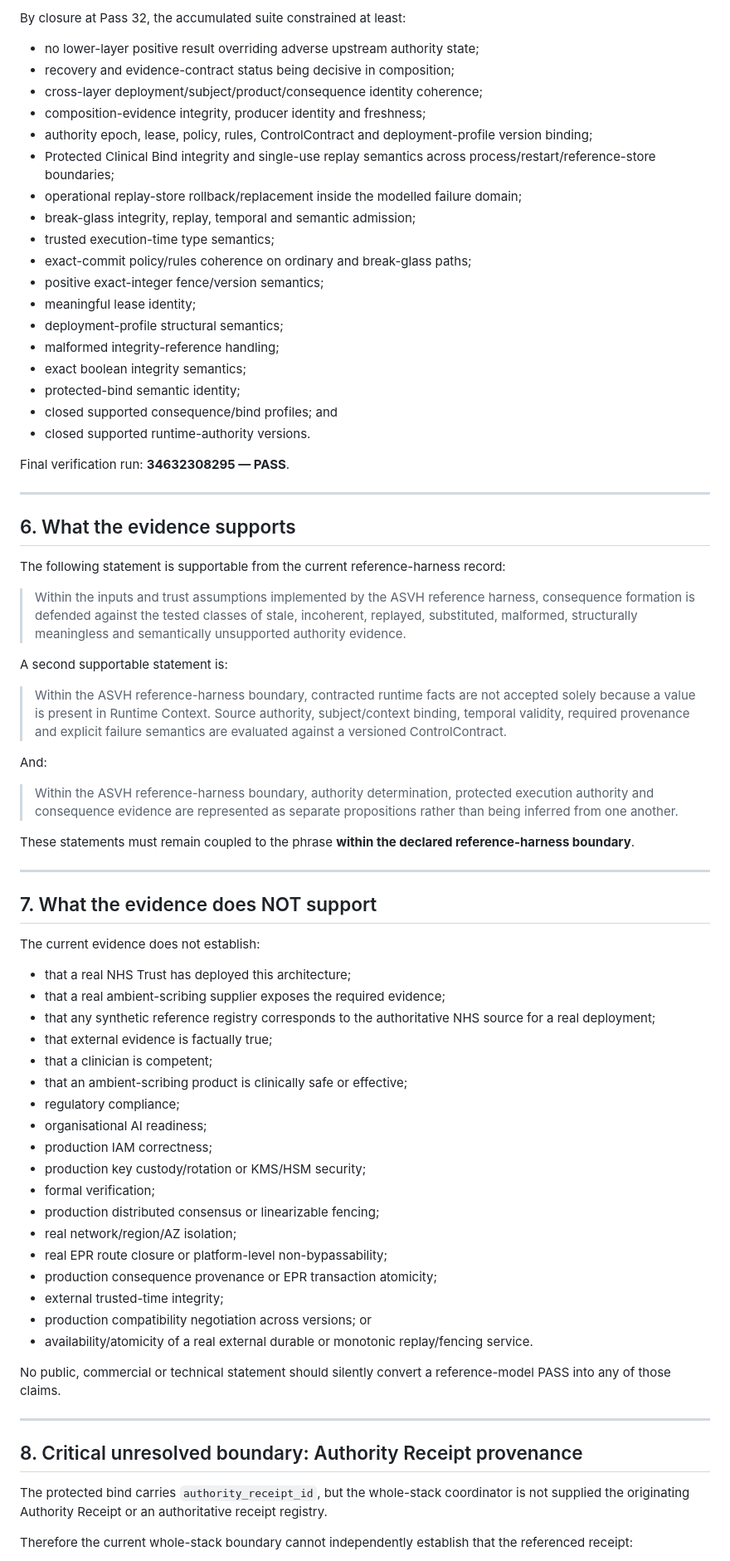
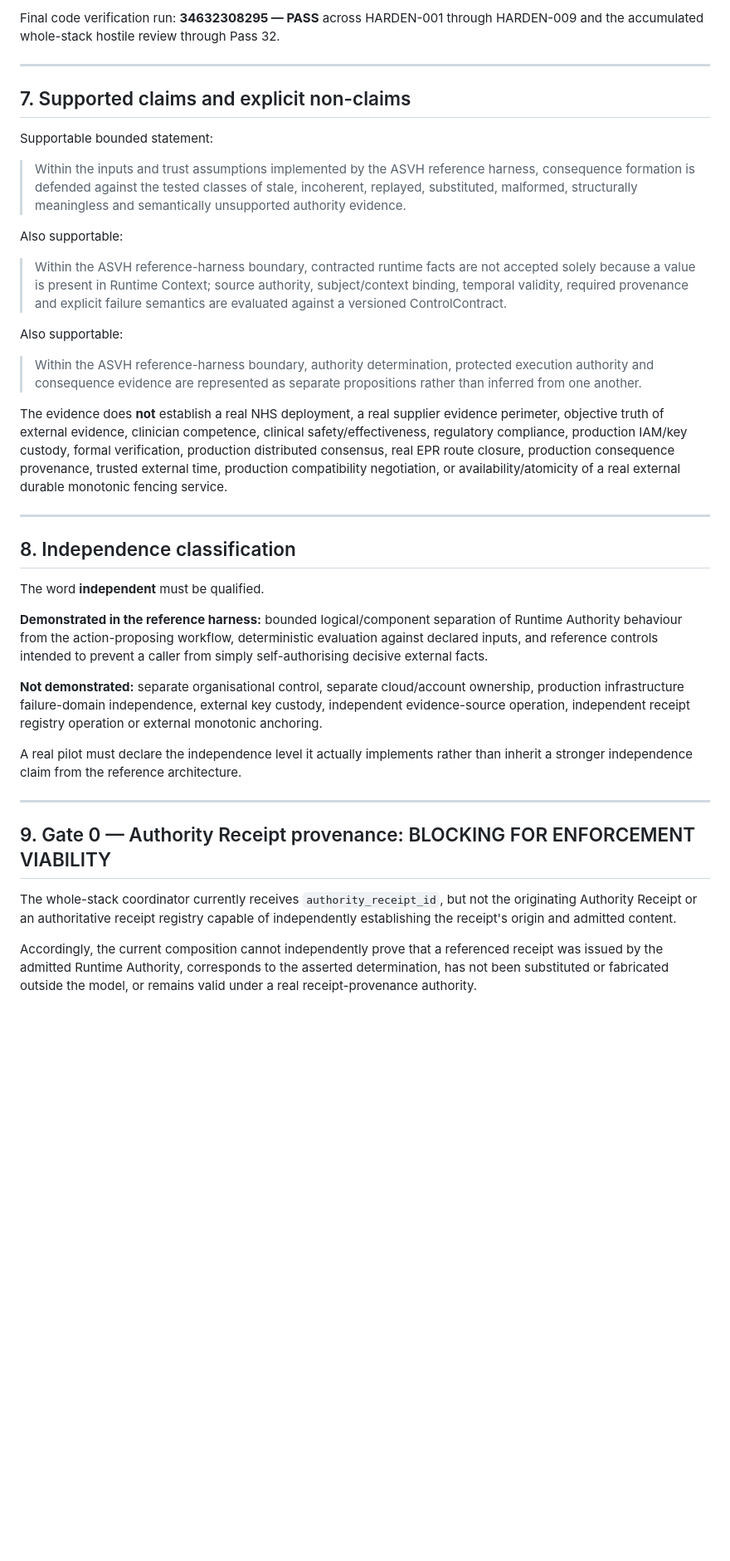
Before and after one commit to grahamb-ai/runtime-authority-reference-implementation, a Markdown page: docs/ASVH-CONSOLIDATED-EVIDENCE-RECORD.md, the part around one of its changes. Shown at 83% size. Drawn GitHub-style; blank space fills up the shorter version.

```diff
--- a/docs/ASVH-CONSOLIDATED-EVIDENCE-RECORD.md
+++ b/docs/ASVH-CONSOLIDATED-EVIDENCE-RECORD.md
@@ -173,77 +132,41 @@ The review therefore proceeded failure-first: freeze hostile condition, execute,
 
-By closure at Pass 32, the accumulated suite constrained at least:
-
-- no lower-layer positive result overriding adverse upstream authority state;
-- recovery and evidence-contract status being decisive in composition;
-- cross-layer deployment/subject/product/consequence identity coherence;
-- composition-evidence integrity, producer identity and freshness;
-- authority epoch, lease, policy, rules, ControlContract and deployment-profile version binding;
-- Protected Clinical Bind integrity and single-use replay semantics across process/restart/reference-store boundaries;
-- operational replay-store rollback/replacement inside the modelled failure domain;
-- break-glass integrity, replay, temporal and semantic admission;
-- trusted execution-time type semantics;
-- exact-commit policy/rules coherence on ordinary and break-glass paths;
-- positive exact-integer fence/version semantics;
-- meaningful lease identity;
-- deployment-profile structural semantics;
-- malformed integrity-reference handling;
-- exact boolean integrity semantics;
-- protected-bind semantic identity;
-- closed supported consequence/bind profiles; and
-- closed supported runtime-authority versions.
-
-Final verification run: **34632308295 — PASS**.
+Final code verification run: **34632308295 — PASS** across HARDEN-001 through HARDEN-009 and the accumulated whole-stack hostile review through Pass 32.
 
 ---
 
-## 6. What the evidence supports
+## 7. Supported claims and explicit non-claims
 
-The following statement is supportable from the current reference-harness record:
+Supportable bounded statement:
 
 > Within the inputs and trust assumptions implemented by the ASVH reference harness, consequence formation is defended against the tested classes of stale, incoherent, replayed, substituted, malformed, structurally meaningless and semantically unsupported authority evidence.
 
-A second supportable statement is:
+Also supportable:
 
-> Within the ASVH reference-harness boundary, contracted runtime facts are not accepted solely because a value is present in Runtime Context. Source authority, subject/context binding, temporal validity, required provenance and explicit failure semantics are evaluated against a versioned ControlContract.
+> Within the ASVH reference-harness boundary, contracted runtime facts are not accepted solely because a value is present in Runtime Context; source authority, subject/context binding, temporal validity, required provenance and explicit failure semantics are evaluated against a versioned ControlContract.
 
-And:
+Also supportable:
 
-> Within the ASVH reference-harness boundary, authority determination, protected execution authority and consequence evidence are represented as separate propositions rather than being inferred from one another.
+> Within the ASVH reference-harness boundary, authority determination, protected execution authority and consequence evidence are represented as separate propositions rather than inferred from one another.
 
-These statements must remain coupled to the phrase **within the declared reference-harness boundary**.
+The evidence does **not** establish a real NHS deployment, a real supplier evidence perimeter, objective truth of external evidence, clinician competence, clinical safety/effectiveness, regulatory compliance, production IAM/key custody, formal verification, production distributed consensus, real EPR route closure, production consequence provenance, trusted external time, production compatibility negotiation, or availability/atomicity of a real external durable monotonic fencing service.
 
 ---
 
-## 7. What the evidence does NOT support
+## 8. Independence classification
 
-The current evidence does not establish:
+The word **independent** must be qualified.
 
-- that a real NHS Trust has deployed this architecture;
-- that a real ambient-scribing supplier exposes the required evidence;
-- that any synthetic reference registry corresponds to the authoritative NHS source for a real deployment;
-- that external evidence is factually true;
-- that a clinician is competent;
-- that an ambient-scribing product is clinically safe or effective;
-- regulatory compliance;
-- organisational AI readiness;
-- production IAM correctness;
-- production key custody/rotation or KMS/HSM security;
-- formal verification;
-- production distributed consensus or linearizable fencing;
-- real network/region/AZ isolation;
-- real EPR route closure or platform-level non-bypassability;
-- production consequence provenance or EPR transaction atomicity;
-- external trusted-time integrity;
-- production compatibility negotiation across versions; or
-- availability/atomicity of a real external durable or monotonic replay/fencing service.
+**Demonstrated in the reference harness:** bounded logical/component separation of Runtime Authority behaviour from the action-proposing workflow, deterministic evaluation against declared inputs, and reference controls intended to prevent a caller from simply self-authorising decisive external facts.
 
-No public, commercial or technical statement should silently convert a reference-model PASS into any of those claims.
+**Not demonstrated:** separate organisational control, separate cloud/account ownership, production infrastructure failure-domain independence, external key custody, independent evidence-source operation, independent receipt registry operation or external monotonic anchoring.
+
+A real pilot must declare the independence level it actually implements rather than inherit a stronger independence claim from the reference architecture.
 
 ---
 
-## 8. Critical unresolved boundary: Authority Receipt provenance
+## 9. Gate 0 — Authority Receipt provenance: BLOCKING FOR ENFORCEMENT VIABILITY
 
-The protected bind carries `authority_receipt_id`, but the whole-stack coordinator is not supplied the originating Authority Receipt or an authoritative receipt registry.
+The whole-stack coordinator currently receives `authority_receipt_id`, but not the originating Authority Receipt or an authoritative receipt registry capable of independently establishing the receipt's origin and admitted content.
 
-Therefore the current whole-stack boundary cannot independently establish that the referenced receipt:
+Accordingly, the current composition cannot independently prove that a referenced receipt was issued by the admitted Runtime Authority, corresponds to the asserted determination, has not been substituted or fabricated outside the model, or remains valid under a real receipt-provenance authority.
 
```
Also changed, not shown: other parts of docs/ASVH-CONSOLIDATED-EVIDENCE-RECORD.md (+143 -281 lines).
